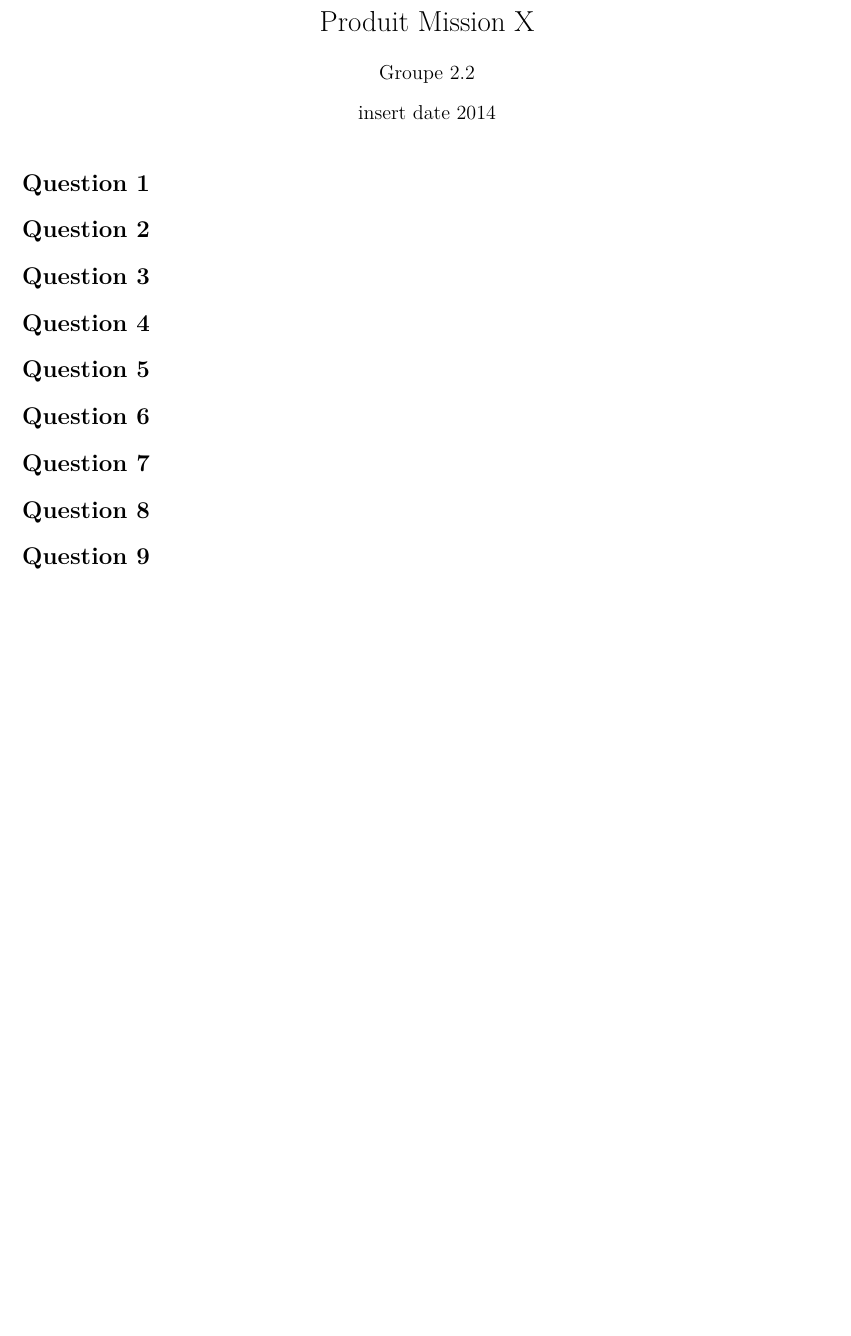
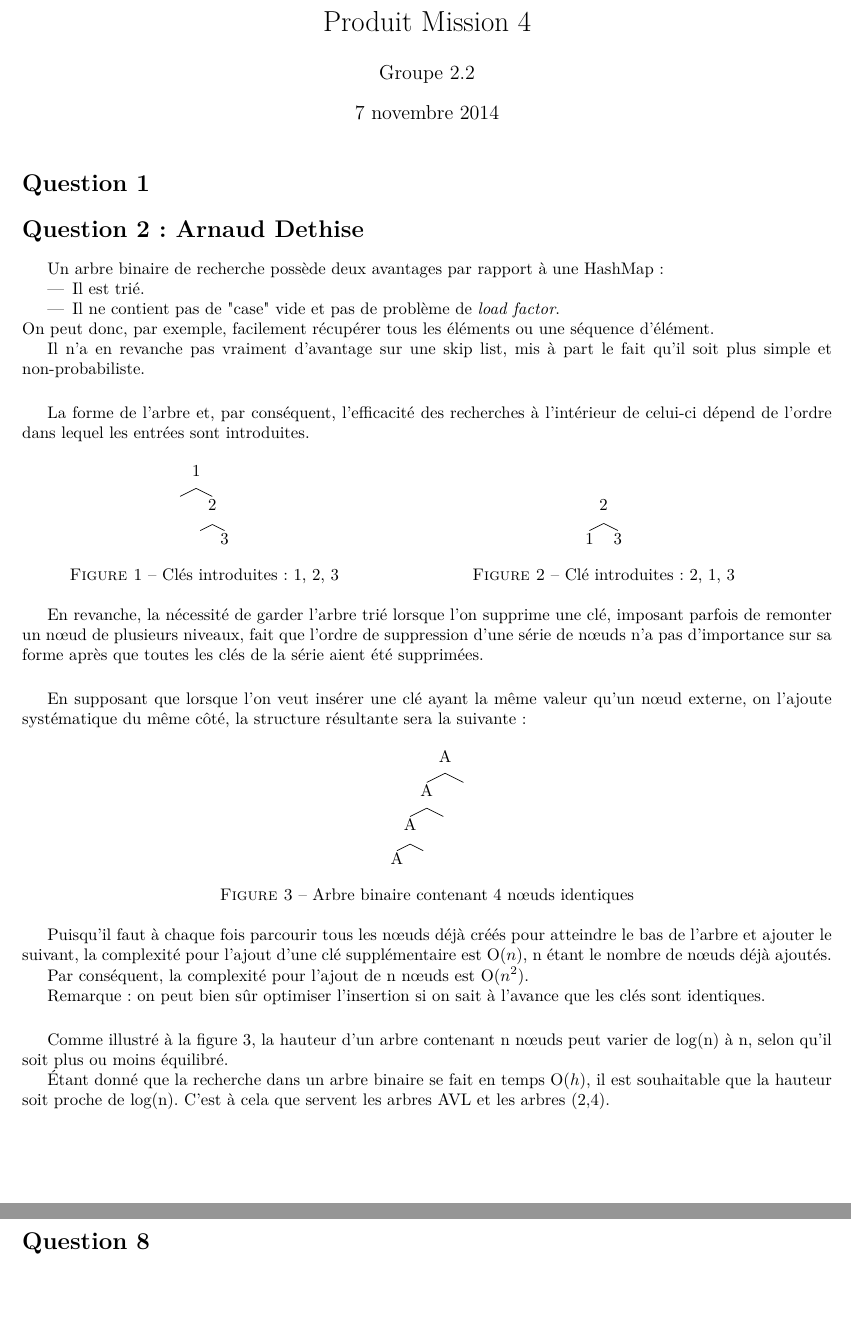
Before and after one commit to adethise/sinf1121-gp2.2, a LaTeX document (mission4/questions/solutions.tex): part of the page before the commit and two parts of pages 1 and 2 of 2 after it, the two joined at a grey line, cut so that both start at the same text, the shorter picture padded with empty space. Compiled offline with pdfLaTeX.

Commit message:
add q2 (m4)

```diff
--- a/mission4/questions/solutions.tex
+++ b/mission4/questions/solutions.tex
@@ -6,10 +6,10 @@
 \usepackage{amsfonts}
 \usepackage{amssymb}
 \usepackage{graphicx}
-\usepackage{enumitem}
 \usepackage{lmodern}
 \usepackage{listings}
 \usepackage{color}
+\usepackage{qtree}
 
 \definecolor{mygreen}{rgb}{0,0.6,0}
 \definecolor{mygray}{rgb}{0.5,0.5,0.5}
@@ -45,22 +45,70 @@
 \usepackage[left=2cm,right=2cm,top=2cm,bottom=2cm]{geometry}
 
 
-\date{insert date 2014}
+\date{7 novembre 2014}
 \author{Groupe 2.2}
-\title{Produit Mission X}
+\title{Produit Mission 4}
 
 \begin{document}
 \maketitle
 
 \section*{Question 1}
-\section*{Question 2}
-\section*{Question 3}
+\section*{Question 2 : Arnaud Dethise}
+
+	Un arbre binaire de recherche possède deux avantages par rapport à une HashMap :
+	\begin{itemize}
+		\item Il est trié.
+		\item Il ne contient pas de "case" vide et pas de problème de \textit{load factor}.
+	\end{itemize}
+	On peut donc, par exemple, facilement récupérer tous les éléments ou une séquence d'élément.
+
+	Il n'a en revanche pas vraiment d'avantage sur une skip list, mis à part le fait qu'il soit plus simple et non-probabiliste.
+
+	\vspace{0.5cm}
+	La forme de l'arbre et, par conséquent, l'efficacité des recherches à l'intérieur de celui-ci dépend de l'ordre dans lequel les entrées sont introduites.
+
+	\begin{figure}[!h]
+	\begin{minipage}[b]{0.45\linewidth}
+		\Tree [.1 ~ [.2 ~ 3 ] ]
+		\caption{Clés introduites : 1, 2, 3}
+		\label{order_keys_ex1}
+	\end{minipage}
+	\hspace{0.5cm}
+	\begin{minipage}[b]{0.45\linewidth}
+		\Tree [.2 1 3 ]
+		\caption{Clé introduites : 2, 1, 3}
+		\label{order_keys_ex2}
+	\end{minipage}
+	\end{figure}
+
+	En revanche, la nécessité de garder l'arbre trié lorsque l'on supprime une clé, imposant parfois de remonter un nœud de plusieurs niveaux, fait que l'ordre de suppression d'une série de nœuds n'a pas d'importance sur sa forme après que toutes les clés de la série aient été supprimées.
+
+	\vspace{0.5cm}
+	En supposant que lorsque l'on veut insérer une clé ayant la même valeur qu'un nœud externe, on l'ajoute systématique du même côté, la structure résultante sera la suivante :
+
+	\begin{figure}[!h]
+		\Tree [.A [.A [.A [.A ] ~ ] ~ ] ~ ]
+		\caption{Arbre binaire contenant 4 nœuds identiques}
+		\label{multiple_identical_keys}
+	\end{figure}
+
+	Puisqu'il faut à chaque fois parcourir tous les nœuds déjà créés pour atteindre le bas de l'arbre et ajouter le suivant, la complexité pour l'ajout d'une clé supplémentaire est O($n$), n étant le nombre de nœuds déjà ajoutés.
+
+	Par conséquent, la complexité pour l'ajout de n nœuds est O($n^2$).
+
+	Remarque : on peut bien sûr optimiser l'insertion si on sait à l'avance que les clés sont identiques.
+
+	\vspace{0.5cm}
+	Comme illustré à la figure \ref{multiple_identical_keys}, la hauteur d'un arbre contenant n nœuds peut varier de log(n) à n, selon qu'il soit plus ou moins équilibré.
+
+	Étant donné que la recherche dans un arbre binaire se fait en temps O($h$), il est souhaitable que la hauteur soit proche de log(n). C'est à cela que servent les arbres AVL et les arbres (2,4).
+
+\section*{Question 3 : Arnaud Dethise}
 \section*{Question 4}
 \section*{Question 5}
 \section*{Question 6}
 \section*{Question 7}
 \section*{Question 8}
-\section*{Question 9}
 % add sections if more questions
 
 \end{document}
```
Also changed, not shown: README.md.
